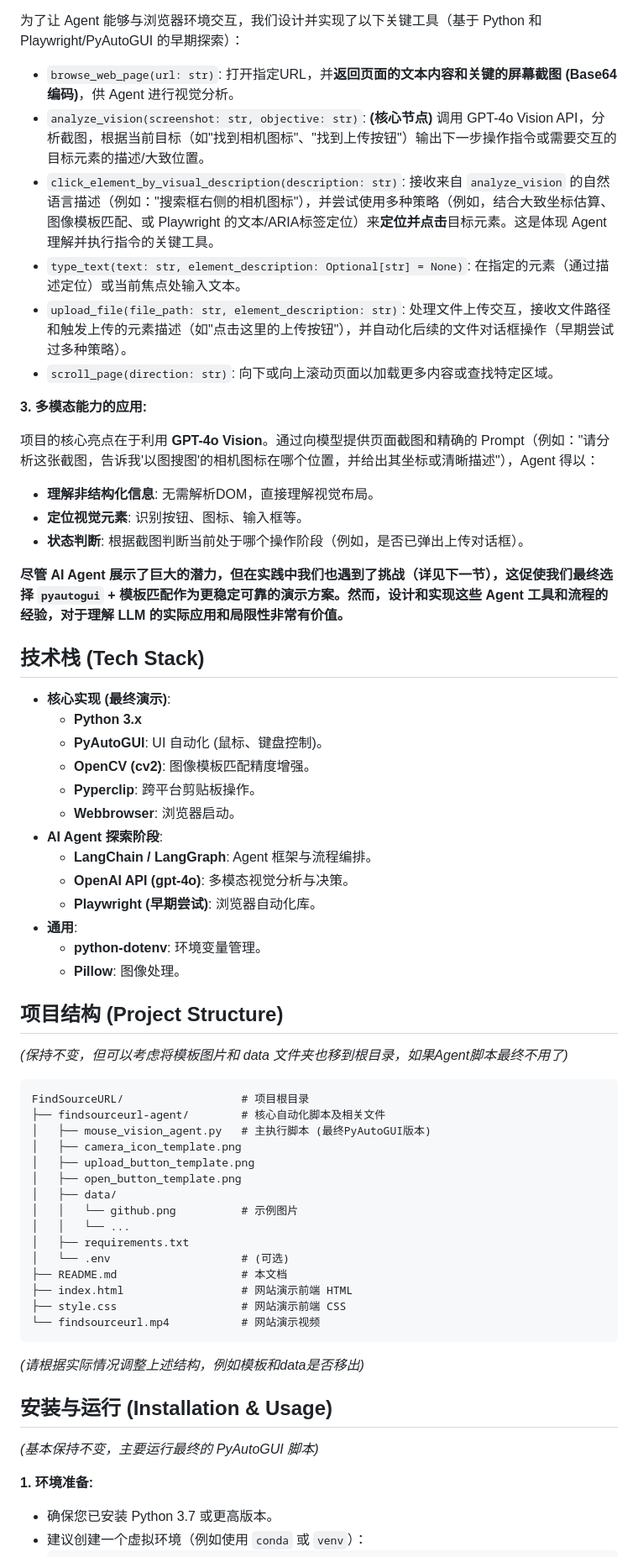
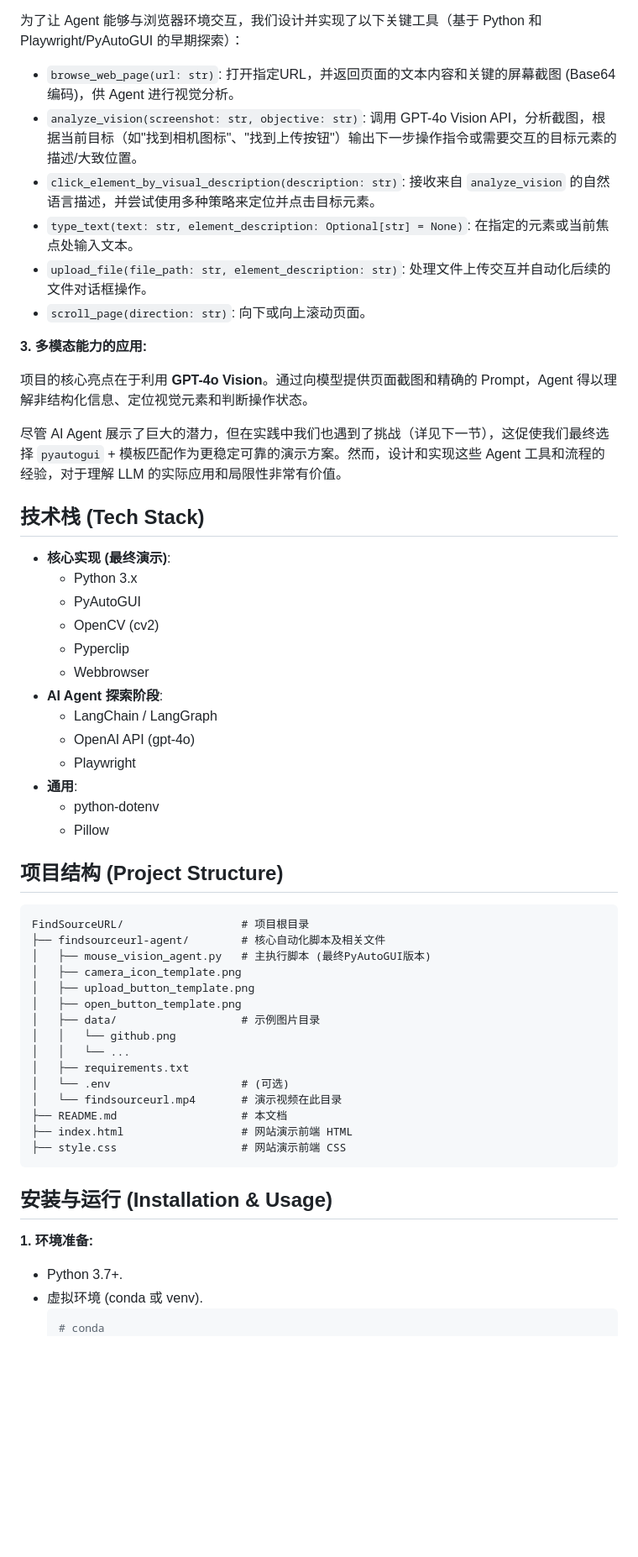
Before and after one commit to GSSfearless/FindSourceURL, a Markdown page: README.md, the part around one of its changes. Shown at 84% size. GitHub-like rendering; blank space fills up the shorter version.

````diff
--- a/README.md
+++ b/README.md
@@ -37,40 +34,37 @@
 
 为了让 Agent 能够与浏览器环境交互，我们设计并实现了以下关键工具（基于 Python 和 Playwright/PyAutoGUI 的早期探索）：
 
-*   `browse_web_page(url: str)`: 打开指定URL，并**返回页面的文本内容和关键的屏幕截图 (Base64编码)**，供 Agent 进行视觉分析。
-*   `analyze_vision(screenshot: str, objective: str)`: **(核心节点)** 调用 GPT-4o Vision API，分析截图，根据当前目标（如"找到相机图标"、"找到上传按钮"）输出下一步操作指令或需要交互的目标元素的描述/大致位置。
-*   `click_element_by_visual_description(description: str)`: 接收来自 `analyze_vision` 的自然语言描述（例如："搜索框右侧的相机图标"），并尝试使用多种策略（例如，结合大致坐标估算、图像模板匹配、或 Playwright 的文本/ARIA标签定位）来**定位并点击**目标元素。这是体现 Agent 理解并执行指令的关键工具。
-*   `type_text(text: str, element_description: Optional[str] = None)`: 在指定的元素（通过描述定位）或当前焦点处输入文本。
-*   `upload_file(file_path: str, element_description: str)`: 处理文件上传交互，接收文件路径和触发上传的元素描述（如"点击这里的上传按钮"），并自动化后续的文件对话框操作（早期尝试过多种策略）。
-*   `scroll_page(direction: str)`: 向下或向上滚动页面以加载更多内容或查找特定区域。
+*   `browse_web_page(url: str)`: 打开指定URL，并返回页面的文本内容和关键的屏幕截图 (Base64编码)，供 Agent 进行视觉分析。
+*   `analyze_vision(screenshot: str, objective: str)`: 调用 GPT-4o Vision API，分析截图，根据当前目标（如"找到相机图标"、"找到上传按钮"）输出下一步操作指令或需要交互的目标元素的描述/大致位置。
+*   `click_element_by_visual_description(description: str)`: 接收来自 `analyze_vision` 的自然语言描述，并尝试使用多种策略来定位并点击目标元素。
+*   `type_text(text: str, element_description: Optional[str] = None)`: 在指定的元素或当前焦点处输入文本。
+*   `upload_file(file_path: str, element_description: str)`: 处理文件上传交互并自动化后续的文件对话框操作。
+*   `scroll_page(direction: str)`: 向下或向上滚动页面。
 
 **3. 多模态能力的应用:**
 
-项目的核心亮点在于利用 **GPT-4o Vision**。通过向模型提供页面截图和精确的 Prompt（例如："请分析这张截图，告诉我'以图搜图'的相机图标在哪个位置，并给出其坐标或清晰描述"），Agent 得以：
-*   **理解非结构化信息**: 无需解析DOM，直接理解视觉布局。
-*   **定位视觉元素**: 识别按钮、图标、输入框等。
-*   **状态判断**: 根据截图判断当前处于哪个操作阶段（例如，是否已弹出上传对话框）。
+项目的核心亮点在于利用 **GPT-4o Vision**。通过向模型提供页面截图和精确的 Prompt，Agent 得以理解非结构化信息、定位视觉元素和判断操作状态。
 
-**尽管 AI Agent 展示了巨大的潜力，但在实践中我们也遇到了挑战（详见下一节），这促使我们最终选择 `pyautogui` + 模板匹配作为更稳定可靠的演示方案。然而，设计和实现这些 Agent 工具和流程的经验，对于理解 LLM 的实际应用和局限性非常有价值。**
+尽管 AI Agent 展示了巨大的潜力，但在实践中我们也遇到了挑战（详见下一节），这促使我们最终选择 `pyautogui` + 模板匹配作为更稳定可靠的演示方案。然而，设计和实现这些 Agent 工具和流程的经验，对于理解 LLM 的实际应用和局限性非常有价值。
 
 ## 技术栈 (Tech Stack)
 
 *   **核心实现 (最终演示)**:
-    *   **Python 3.x**
-    *   **PyAutoGUI**: UI 自动化 (鼠标、键盘控制)。
-    *   **OpenCV (cv2)**: 图像模板匹配精度增强。
-    *   **Pyperclip**: 跨平台剪贴板操作。
-    *   **Webbrowser**: 浏览器启动。
+    *   Python 3.x
+    *   PyAutoGUI
+    *   OpenCV (cv2)
+    *   Pyperclip
+    *   Webbrowser
 *   **AI Agent 探索阶段**:
-    *   **LangChain / LangGraph**: Agent 框架与流程编排。
-    *   **OpenAI API (gpt-4o)**: 多模态视觉分析与决策。
-    *   **Playwright (早期尝试)**: 浏览器自动化库。
+    *   LangChain / LangGraph
+    *   OpenAI API (gpt-4o)
+    *   Playwright
 *   **通用**:
-    *   **python-dotenv**: 环境变量管理。
-    *   **Pillow**: 图像处理。
+    *   python-dotenv
+    *   Pillow
 
 ## 项目结构 (Project Structure)
-*(保持不变，但可以考虑将模板图片和 data 文件夹也移到根目录，如果Agent脚本最终不用了)*
+
 ```
 FindSourceURL/                  # 项目根目录
 ├── findsourceurl-agent/        # 核心自动化脚本及相关文件
@@ -78,25 +72,24 @@ FindSourceURL/                  # 项目根目录
 │   ├── camera_icon_template.png
 │   ├── upload_button_template.png
 │   ├── open_button_template.png
-│   ├── data/
-│   │   └── github.png          # 示例图片
+│   ├── data/                   # 示例图片目录
+│   │   └── github.png
 │   │   └── ...
 │   ├── requirements.txt
 │   └── .env                    # (可选)
+│   └── findsourceurl.mp4       # 演示视频在此目录
 ├── README.md                   # 本文档
 ├── index.html                  # 网站演示前端 HTML
 ├── style.css                   # 网站演示前端 CSS
-└── findsourceurl.mp4           # 网站演示视频
 ```
-*(请根据实际情况调整上述结构，例如模板和data是否移出)*
 
 ## 安装与运行 (Installation & Usage)
-*(基本保持不变，主要运行最终的 PyAutoGUI 脚本)*
 
 **1. 环境准备:**
 
-*   确保您已安装 Python 3.7 或更高版本。
-*   建议创建一个虚拟环境（例如使用 `conda` 或 `venv`）：
+*   Python 3.7+.
+*   虚拟环境 (conda 或 venv).
     ```bash
+    # conda
     conda create -n findsourceurl_env python=3.9
     conda activate findsourceurl_env
````
Also changed, not shown: other parts of README.md (+32 -59 lines).
